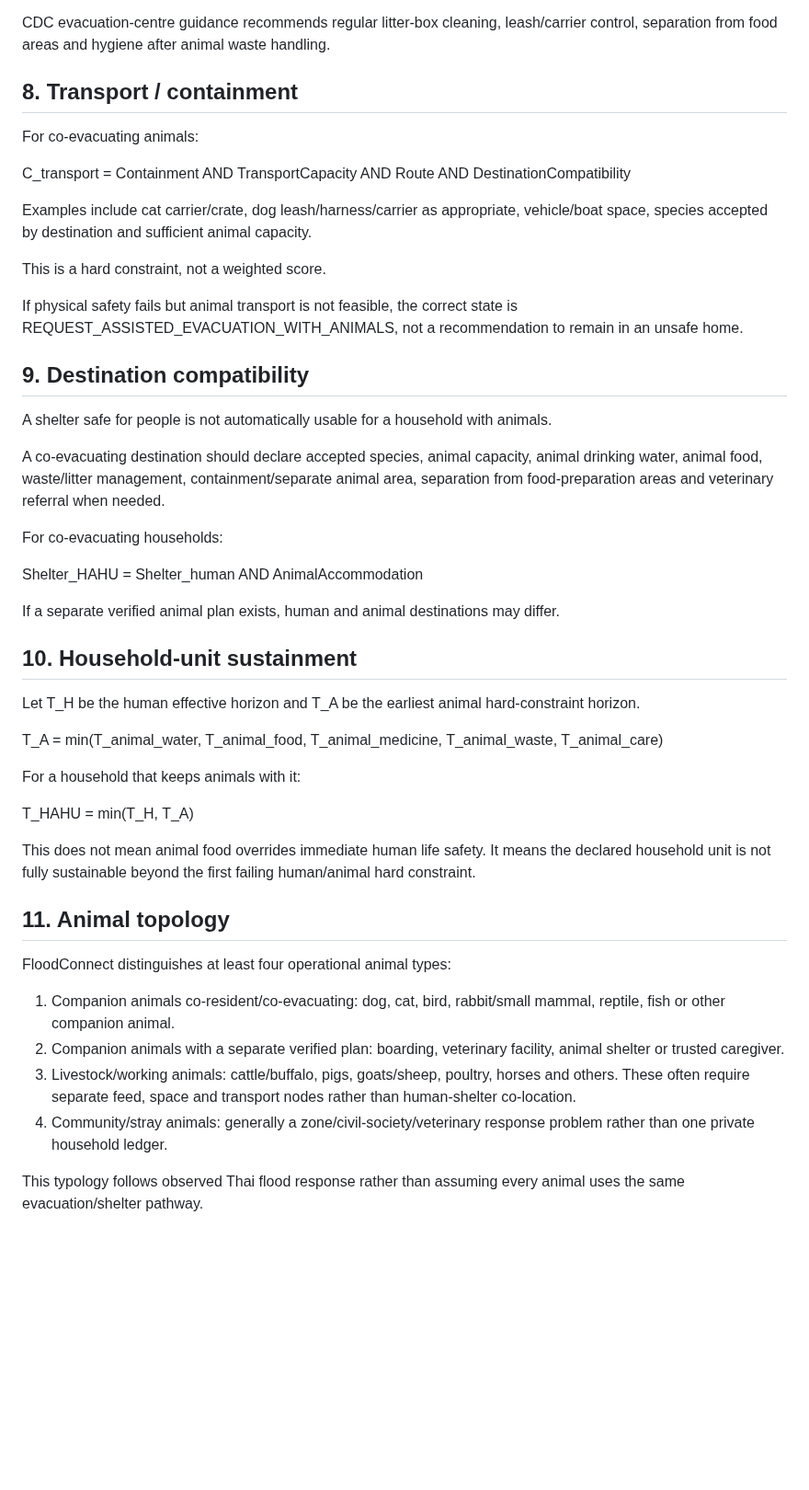
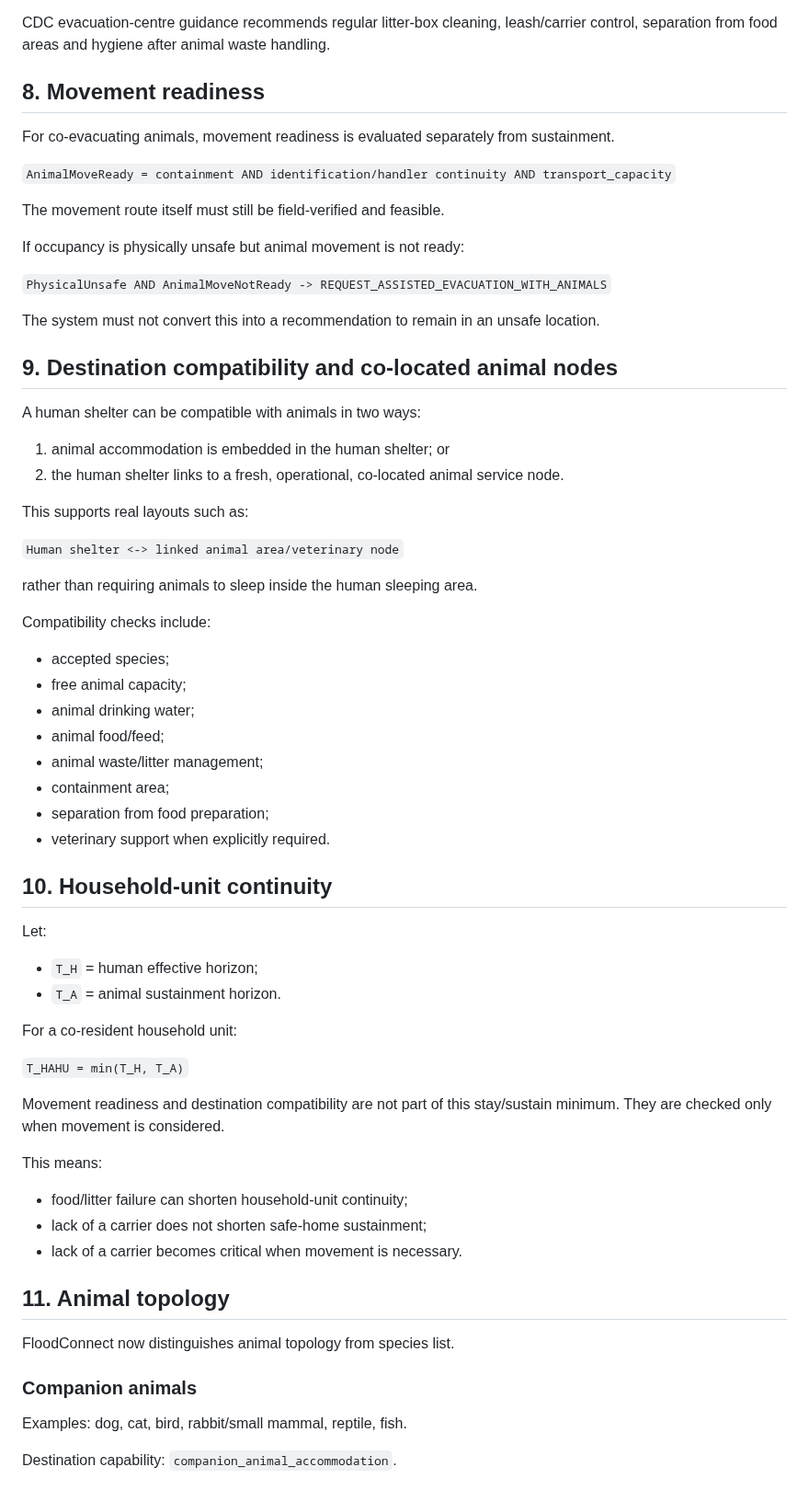
Before and after one commit to morrocwi/floodconnect, a Markdown page: docs/HUMAN_ANIMAL_HOUSEHOLD_UNIT.md, the part around one of its changes. Shown at 92% size. Drawn GitHub-style; blank space fills up the shorter version.

Commit message:
Align HAHU documentation with separated sustainment movement and destination semantics

```diff
--- a/docs/HUMAN_ANIMAL_HOUSEHOLD_UNIT.md
+++ b/docs/HUMAN_ANIMAL_HOUSEHOLD_UNIT.md
@@ -128,50 +149,67 @@ Animal waste management also includes dog waste bags, pee pads where used, litte
 
 CDC evacuation-centre guidance recommends regular litter-box cleaning, leash/carrier control, separation from food areas and hygiene after animal waste handling.
 
-## 8. Transport / containment
+## 8. Movement readiness
 
-For co-evacuating animals:
+For co-evacuating animals, movement readiness is evaluated separately from sustainment.
 
-C_transport = Containment AND TransportCapacity AND Route AND DestinationCompatibility
+`AnimalMoveReady = containment AND identification/handler continuity AND transport_capacity`
 
-Examples include cat carrier/crate, dog leash/harness/carrier as appropriate, vehicle/boat space, species accepted by destination and sufficient animal capacity.
+The movement route itself must still be field-verified and feasible.
 
-This is a hard constraint, not a weighted score.
+If occupancy is physically unsafe but animal movement is not ready:
 
-If physical safety fails but animal transport is not feasible, the correct state is REQUEST_ASSISTED_EVACUATION_WITH_ANIMALS, not a recommendation to remain in an unsafe home.
+`PhysicalUnsafe AND AnimalMoveNotReady -> REQUEST_ASSISTED_EVACUATION_WITH_ANIMALS`
 
-## 9. Destination compatibility
+The system must not convert this into a recommendation to remain in an unsafe location.
 
-A shelter safe for people is not automatically usable for a household with animals.
+## 9. Destination compatibility and co-located animal nodes
 
-A co-evacuating destination should declare accepted species, animal capacity, animal drinking water, animal food, waste/litter management, containment/separate animal area, separation from food-preparation areas and veterinary referral when needed.
+A human shelter can be compatible with animals in two ways:
 
-For co-evacuating households:
+1. animal accommodation is embedded in the human shelter; or
+2. the human shelter links to a fresh, operational, co-located animal service node.
 
-Shelter_HAHU = Shelter_human AND AnimalAccommodation
+This supports real layouts such as:
 
-If a separate verified animal plan exists, human and animal destinations may differ.
+`Human shelter <-> linked animal area/veterinary node`
 
-## 10. Household-unit sustainment
+rather than requiring animals to sleep inside the human sleeping area.
 
-Let T_H be the human effective horizon and T_A be the earliest animal hard-constraint horizon.
+Compatibility checks include:
+- accepted species;
+- free animal capacity;
+- animal drinking water;
+- animal food/feed;
+- animal waste/litter management;
+- containment area;
+- separation from food preparation;
+- veterinary support when explicitly required.
 
-T_A = min(T_animal_water, T_animal_food, T_animal_medicine, T_animal_waste, T_animal_care)
+## 10. Household-unit continuity
 
-For a household that keeps animals with it:
+Let:
+- `T_H` = human effective horizon;
+- `T_A` = animal sustainment horizon.
 
-T_HAHU = min(T_H, T_A)
+For a co-resident household unit:
 
-This does not mean animal food overrides immediate human life safety. It means the declared household unit is not fully sustainable beyond the first failing human/animal hard constraint.
+`T_HAHU = min(T_H, T_A)`
+
+Movement readiness and destination compatibility are not part of this stay/sustain minimum.
+They are checked only when movement is considered.
+
+This means:
+- food/litter failure can shorten household-unit continuity;
+- lack of a carrier does not shorten safe-home sustainment;
+- lack of a carrier becomes critical when movement is necessary.
 
 ## 11. Animal topology
 
-FloodConnect distinguishes at least four operational animal types:
+FloodConnect now distinguishes animal topology from species list.
 
-1. Companion animals co-resident/co-evacuating: dog, cat, bird, rabbit/small mammal, reptile, fish or other companion animal.
-2. Companion animals with a separate verified plan: boarding, veterinary facility, animal shelter or trusted caregiver.
-3. Livestock/working animals: cattle/buffalo, pigs, goats/sheep, poultry, horses and others. These often require separate feed, space and transport nodes rather than human-shelter co-location.
-4. Community/stray animals: generally a zone/civil-society/veterinary response problem rather than one private household ledger.
+### Companion animals
+Examples: dog, cat, bird, rabbit/small mammal, reptile, fish.
 
-This typology follows observed Thai flood response rather than assuming every animal uses the same evacuation/shelter pathway.
+Destination capability: `companion_animal_accommodation`.
 
```
Also changed, not shown: other parts of docs/HUMAN_ANIMAL_HOUSEHOLD_UNIT.md (+50 -7 lines).
